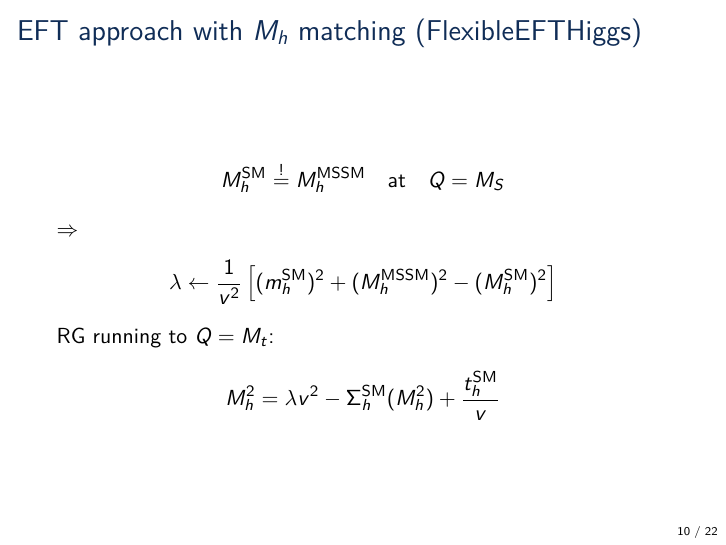
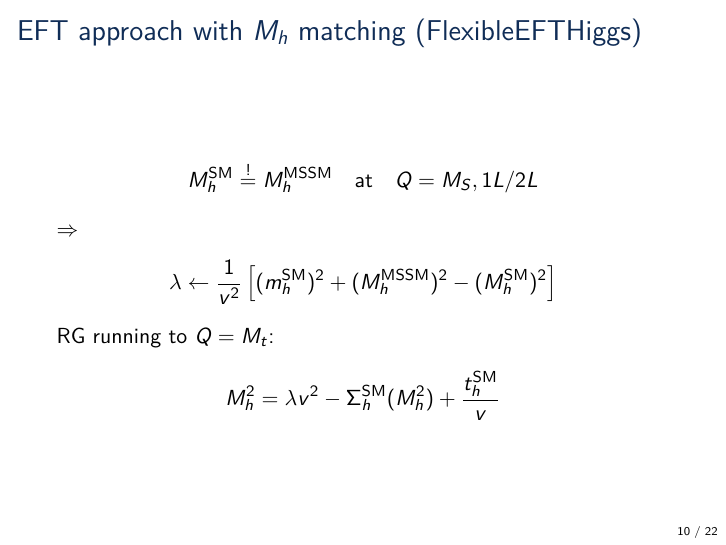
Before and after one commit to Expander/talk-olang-2018, LaTeX slides (talk.tex): page 10 of 42. Compiled offline with pdfLaTeX.

Commit message:
specify loop order of Mh matching

```diff
--- a/talk.tex
+++ b/talk.tex
@@ -229,7 +229,7 @@
 
 \begin{frame}{EFT approach with $M_h$ matching (FlexibleEFTHiggs)}
   \begin{align*}
-    M_h^{\SM} &\overset{!}{=} M_h^\text{MSSM} \quad \text{at} \quad Q = M_S
+    M_h^{\SM} &\overset{!}{=} M_h^\text{MSSM} \quad \text{at} \quad Q = M_S, 1L/2L
   \end{align*}
   $\Rightarrow$
   \begin{align*}
```
